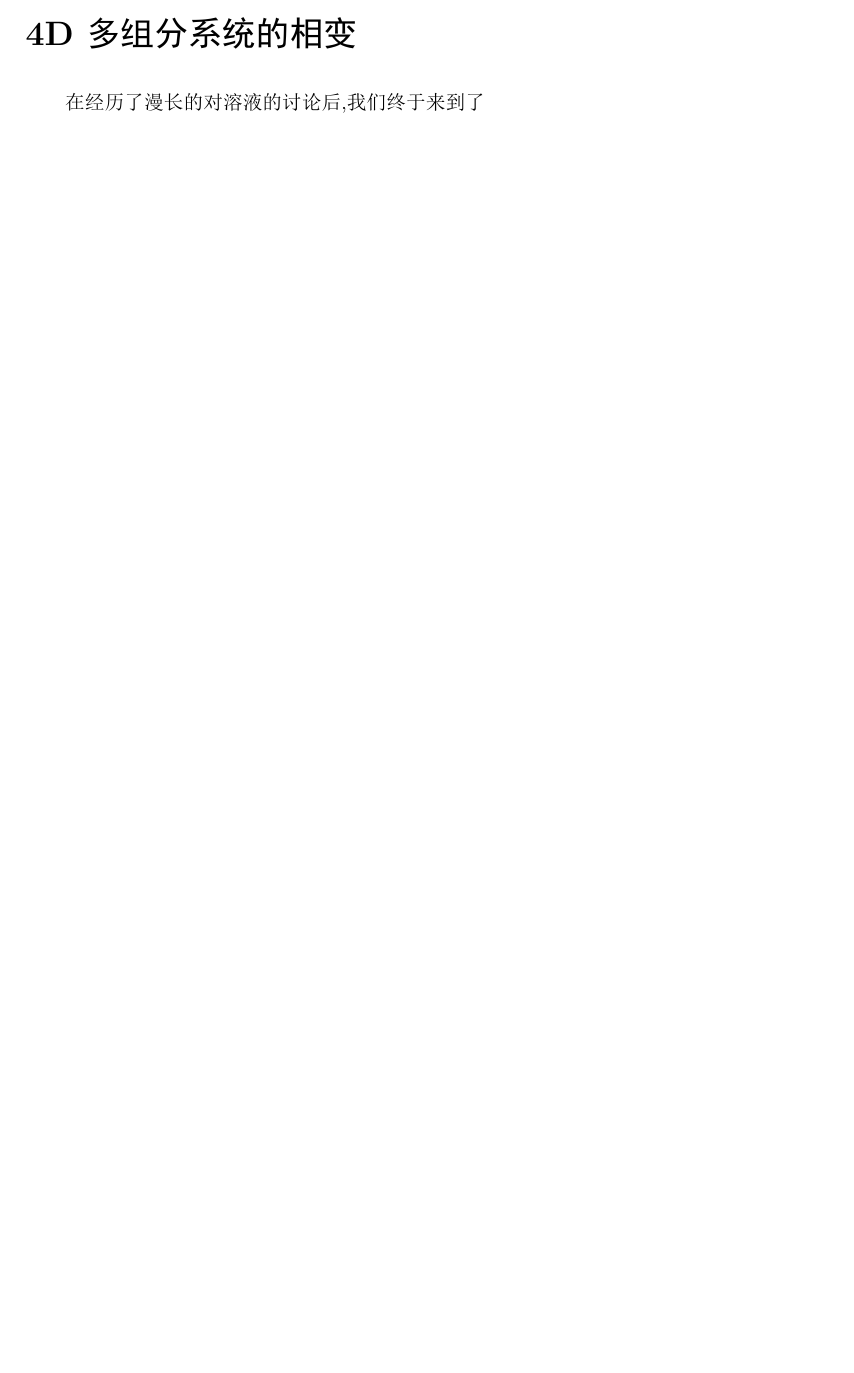
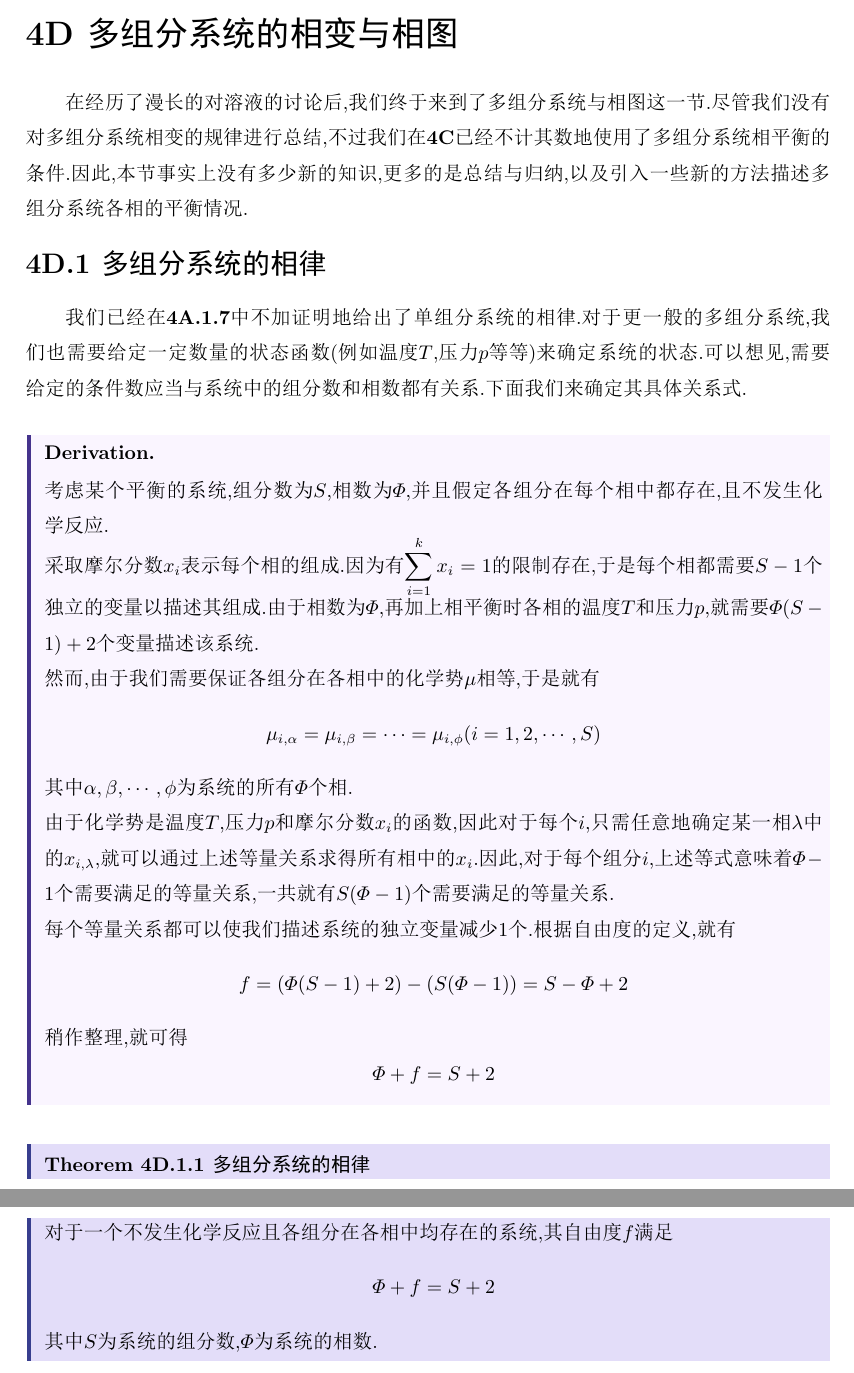
Before and after one commit to Night-Is-Young/Lectures-on-Physical-Chemistry, a LaTeX document (Chapter 4 相平衡与混合物/4D/4D.tex): part of the page before the commit and two parts of pages 1 and 2 of 2 after it, the two joined at a grey line, cut so that both start at the same text, the shorter picture padded with empty space. The pictures show the PDF file Chapter 4 相平衡与混合物/4D/4D.pdf that the author committed with the source.

Commit message:
submission

```diff
--- a/Chapter 4 相平衡与混合物/4D/4D.tex
+++ b/Chapter 4 相平衡与混合物/4D/4D.tex
@@ -2,6 +2,33 @@
 \usepackage{PhysicalChemistryNote}
 
 \begin{document}\pagestyle{plain}
-\noindent\tbf{\LARGE 4D 多组分系统的相变}\vspace{15pt}\\
-\indent 在经历了漫长的对溶液的讨论后,我们终于来到了\vspace{12pt}\\
+\noindent\tbf{\LARGE 4D 多组分系统的相变与相图}\vspace{15pt}\\
+\indent 在经历了漫长的对溶液的讨论后,我们终于来到了多组分系统与相图这一节.%
+尽管我们没有对多组分系统相变的规律进行总结,不过我们在\tbf{4C}已经不计其数地使用了多组分系统相平衡的条件.%
+因此,本节事实上没有多少新的知识,更多的是总结与归纳,以及引入一些新的方法描述多组分系统各相的平衡情况.\vspace{12pt}\\
+\Section{4D.1 多组分系统的相律}
+\indent 我们已经在\tbf{4A.1.7}中不加证明地给出了单组分系统的相律.对于更一般的多组分系统,%
+我们也需要给定一定数量的状态函数(例如温度$T$,压力$p$等等)来确定系统的状态.%
+可以想见,需要给定的条件数应当与系统中的组分数和相数都有关系.下面我们来确定其具体关系式.
+\begin{derivation}
+    考虑某个平衡的系统,组分数为$S$,相数为$\varPhi$,并且假定各组分在每个相中都存在,且不发生化学反应.\\
+    采取摩尔分数$x_i$表示每个相的组成.因为有$\displaystyle\sum_{i=1}^{k}x_i=1$的限制存在,%
+    于是每个相都需要$S-1$个独立的变量以描述其组成.由于相数为$\varPhi$,再加上相平衡时各相的温度$T$和压力$p$,%
+    就需要$\varPhi(S-1)+2$个变量描述该系统.\\
+    然而,由于我们需要保证各组分在各相中的化学势$\mu$相等,于是就有
+    \[\mu_{i,\alpha}=\mu_{i,\beta}=\cdots=\mu_{i,\phi}(i=1,2,\cdots,S)\]
+    其中$\alpha,\beta,\cdots,\phi$为系统的所有$\varPhi$个相.\\
+    由于化学势是温度$T$,压力$p$和摩尔分数$x_i$的函数,因此对于每个$i$,只需任意地确定某一相$\lambda$中的$x_{i,\lambda}$,%
+    就可以通过上述等量关系求得所有相中的$x_i$.因此,对于每个组分$i$,上述等式意味着$\varPhi-1$个需要满足的等量关系,一共就有$S(\varPhi-1)$个需要满足的等量关系.\\
+    每个等量关系都可以使我们描述系统的独立变量减少$1$个.根据自由度的定义,就有
+    \[f=\left(\varPhi(S-1)+2\right)-\left(S(\varPhi-1)\right)=S-\varPhi+2\]
+    稍作整理,就可得
+    \[\varPhi+f=S+2\]
+
+\end{derivation}
+\begin{theorem}[4D.1.1 多组分系统的相律]
+    对于一个不发生化学反应且各组分在各相中均存在的系统,其自由度$f$满足
+    \[\varPhi+f=S+2\]
+    其中$S$为系统的组分数,$\varPhi$为系统的相数.
+\end{theorem}
 \end{document}
```
Also changed, not shown: Chapter 4 相平衡与混合物/4B/4B.tex (+4 -0 lines), Chapter 4 相平衡与混合物/4C/4C.tex (+1 -1 lines), Chapter 4 相平衡与混合物/4B/4B.pdf, Chapter 4 相平衡与混合物/4C/4C.pdf, Chapter 4 相平衡与混合物/4D/4D.pdf, 11 other files.
